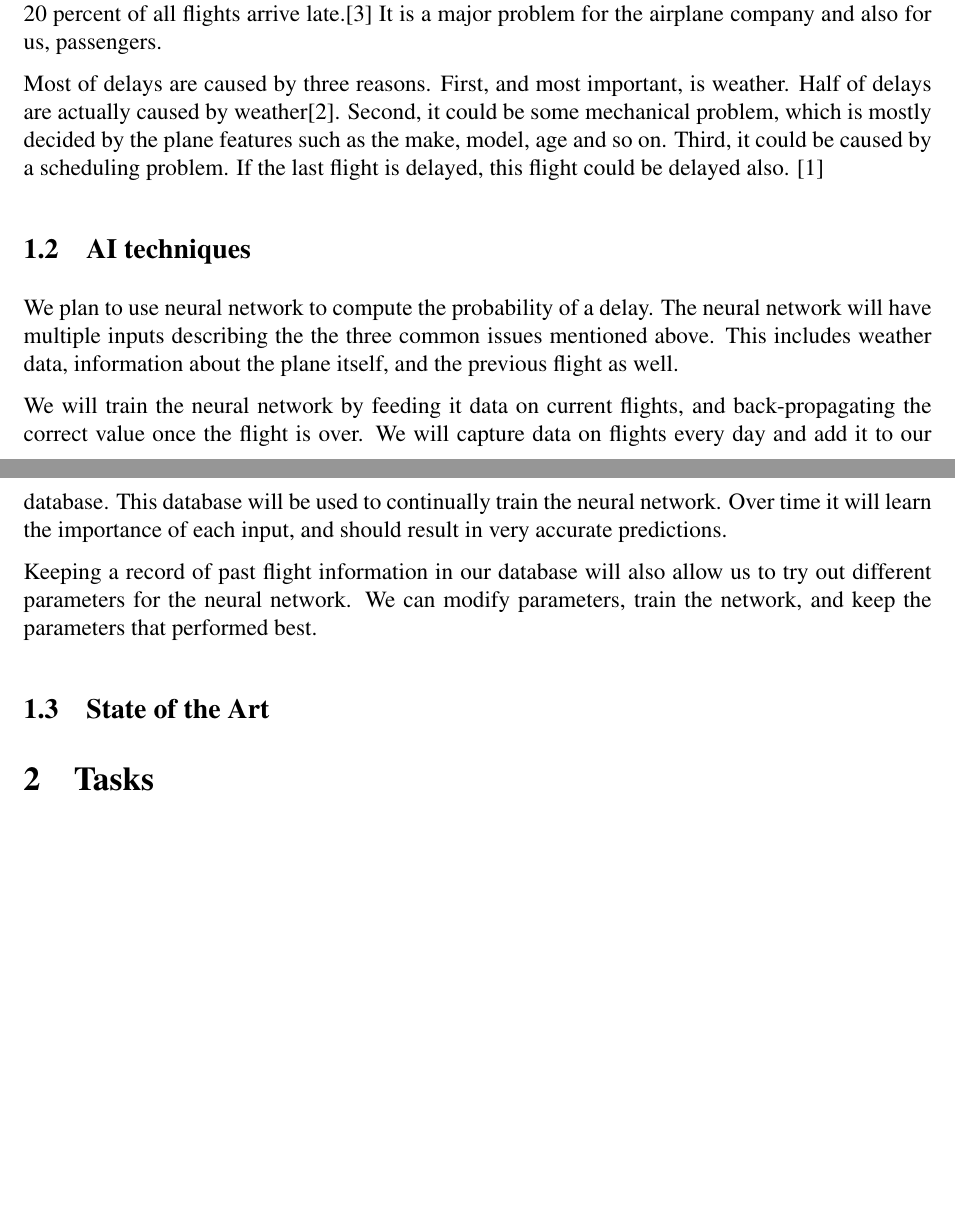
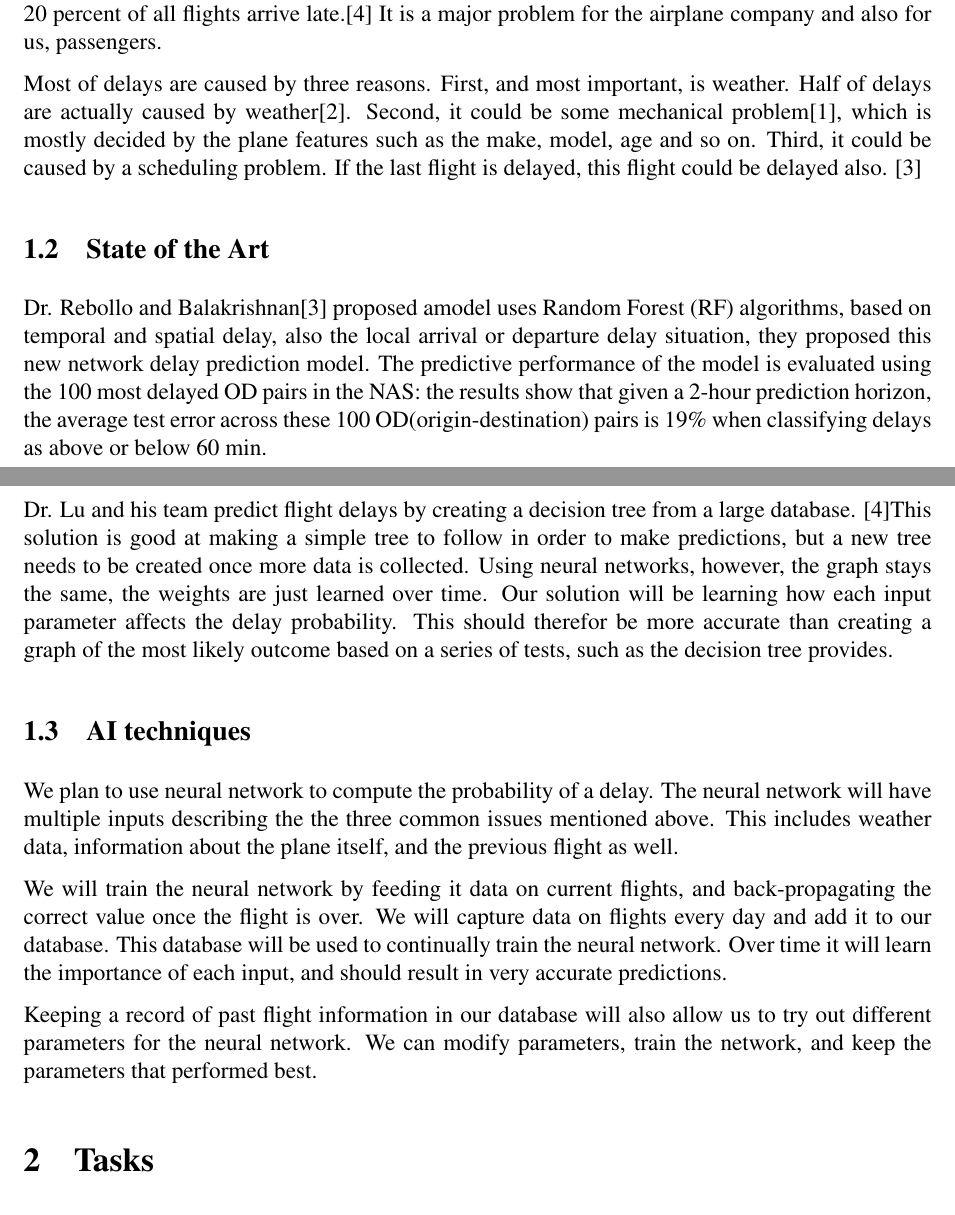
Before and after one commit to jordondornbos/cs5811-project, a LaTeX problem sheet (proposal-assignment.tex): two parts of pages 1 and 2 of 3 before the commit and two parts of pages 1 and 2 of 4 after it, joined at a grey line, cut so that both start at the same text, the shorter picture padded with empty space. Compiled offline with pdfLaTeX.

Commit message:
final version

```diff
--- a/proposal-assignment.tex
+++ b/proposal-assignment.tex
@@ -55,19 +54,44 @@ possible delays.
 
 I believe that almost everyone has had a bad experience with a flight being
 delayed, especially being delayed for something important. According to the
-U.S. Department of Transportation, over 20 percent of all flights arrive late.\cite{4732894}
+U.S. Department of Transportation, over 20 percent of all flights
+arrive late.\cite{4732894}
 It is a major problem for the airplane company and also for us, passengers.
 
 Most of delays are caused by three reasons. First, and most important, is
-weather. Half of delays are actually caused by weather\cite{5655493}. Second, it could
-be some mechanical problem, which is mostly decided by the plane
+weather. Half of delays are actually caused by
+weather\cite{5655493}. Second, it could
+be some mechanical problem\cite{6891588}, which is mostly decided by the plane
 features such as the make, model, age and so on. Third, it could be
 caused by a scheduling problem. If the last flight is delayed, this flight
-could be delayed also. \cite{6891588}
+could be delayed also. \cite{5}
 
+\subsection{State of the Art}
 
+% What is the state of the art in terms of solving the problem you
+% described? What contributions do you expect to make with this
+% project to solving this problem and to your learning? Tell what your
+% objective is and how you will measure success.
 
+Dr. Rebollo and Balakrishnan\cite{5} proposed amodel uses Random Forest (RF)
+algorithms, based on temporal and spatial delay, also the local
+arrival or departure delay situation, they proposed this new
+network delay prediction model. The predictive performance of the model is
+evaluated using the 100 most delayed OD pairs in the NAS:
+the results show that given a 2-hour prediction horizon, the
+average test error across these 100 OD(origin-destination) pairs is 19\% when
+classifying delays as above or below 60 min.
 
+Dr. Lu and his team predict flight delays by creating a decision tree
+from a large database. \cite{4732894}This solution is good at making a
+simple tree to follow in order to  make predictions, but a new tree needs to be
+created once more data is collected.
+Using neural networks, however, the graph stays the same, the weights are just
+learned over time. Our solution will be learning how each input
+parameter affects the delay probability. This should therefor be more
+accurate than creating a graph
+of the most likely outcome based on a series of tests, such as the decision tree
+provides.
 
 \subsection{AI techniques}
 
@@ -88,16 +112,6 @@ of each input, and should result in very accurate predictions.
 Keeping a record of past flight information in our database will also allow us
 to try out different parameters for the neural network. We can modify parameters,
 train the network, and keep the parameters that performed best.
-
-\subsection{State of the Art}
-
-% What is the state of the art in terms of solving the problem you
-% described? What contributions do you expect to make with this
-% project to solving this problem and to your learning? Tell what your
-% objective is and how you will measure success.
-
-
-
 
 \section{Tasks}
 
```
Also changed, not shown: proposal-assignment.bib (+6 -0 lines), proposal-assignment.pdf, proposal-assignment.tex (3 more changed lines).
